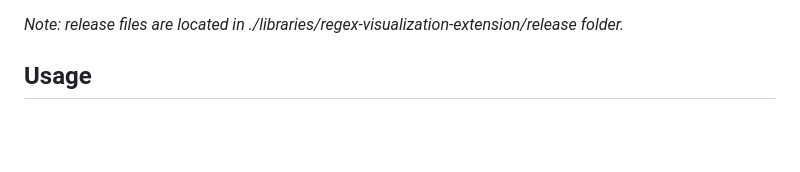
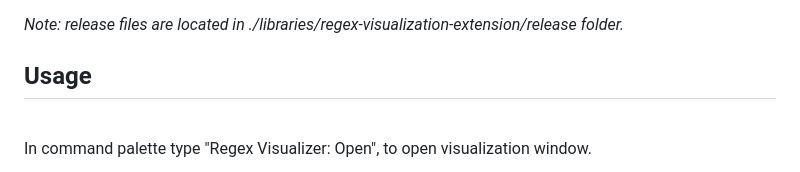
Before and after one commit to Kundros/RegeXer, a Markdown page: README.md, the part around the change printed below. GitHub-like rendering; blank space fills up the shorter version.

Commit message:
Updated readme.md (added brief usage)
Readme.md center fix??

-||-

```diff
--- a/README.md
+++ b/README.md
@@ -36,7 +36,6 @@ npm run release
 
 ## Usage
 
-<div style="text-align:center">
-    <img src="./images/usage0.png" alt="open command>
-</div>
+\
+In command palette type "Regex Visualizer: Open", to open visualization window.
 
```
Also changed, not shown: other parts of README.md (+35 -6 lines), images/usage0.png, images/usage2.png (added).
